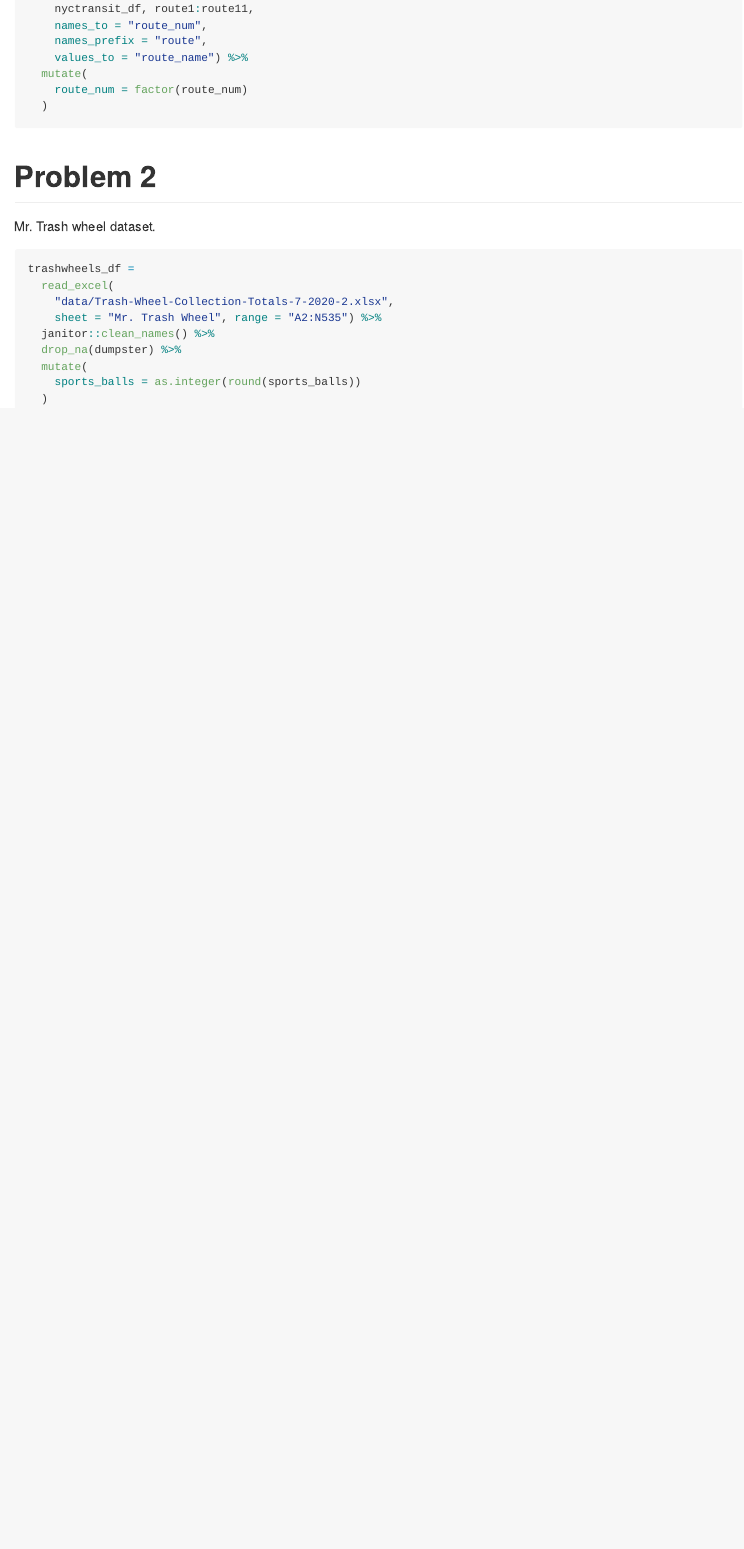
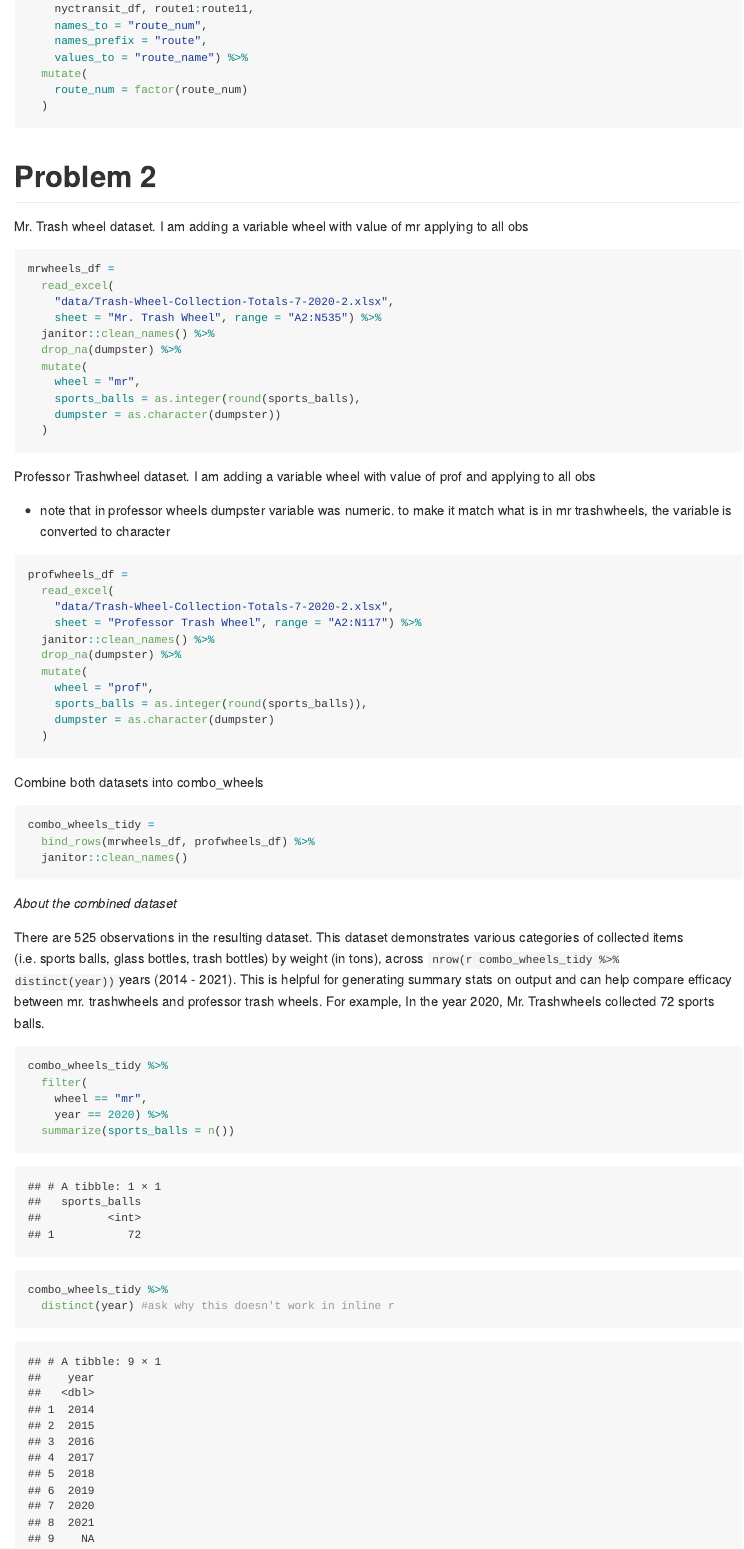
Before and after one commit to mizhquiri/fall22_p8105_hw2_JSM2182, an R Markdown document (fall22_p8105_hw2_JSM2182.Rmd): the page in a window 1100 px wide, from 2530 px down. The pictures show the output file fall22_p8105_hw2_JSM2182.md that the author committed with the source, drawn offline in the style of GitHub.

Commit message:
combined both datasets and added a variable name. further summarized dataset. of note, DID NOT save changes TO the original dataset.

````diff
--- a/fall22_p8105_hw2_JSM2182.Rmd
+++ b/fall22_p8105_hw2_JSM2182.Rmd
@@ -88,22 +88,60 @@ nyctransit_long =
 
 # Problem 2
 
-Mr. Trash wheel dataset.
+Mr. Trash wheel dataset. I am adding a variable wheel with value of mr applying to all obs
 
 ```{r}
-trashwheels_df =
+mrwheels_df =
   read_excel(
     "data/Trash-Wheel-Collection-Totals-7-2020-2.xlsx",
     sheet = "Mr. Trash Wheel", range = "A2:N535") %>%
   janitor::clean_names() %>%
   drop_na(dumpster) %>%
   mutate(
-    sports_balls = as.integer(round(sports_balls))
+    wheel = "mr",
+    sports_balls = as.integer(round(sports_balls),
+    dumpster = as.character(dumpster))
   )
 ```
 
 
+Professor Trashwheel dataset. I am adding a variable wheel with value of prof and applying to all obs
+
+* note that in professor wheels dumpster variable was numeric. to make it match what is in mr trashwheels, the variable is converted to character
 
 ```{r}
+profwheels_df =
+  read_excel(
+    "data/Trash-Wheel-Collection-Totals-7-2020-2.xlsx",
+    sheet = "Professor Trash Wheel", range = "A2:N117") %>%
+  janitor::clean_names() %>%
+  drop_na(dumpster) %>%
+  mutate(
+    wheel = "prof",
+    sports_balls = as.integer(round(sports_balls)),
+    dumpster = as.character(dumpster)
+  )
+```
 
+Combine both datasets into combo_wheels
+```{r}
+combo_wheels_tidy =
+  bind_rows(mrwheels_df, profwheels_df) %>%
+  janitor::clean_names()
 ```
+
+_About the combined dataset_
+
+There are `r nrow(combo_wheels_tidy)` observations in the resulting dataset. This dataset demonstrates various categories of collected items (i.e. sports balls, glass bottles, trash bottles) by weight (in tons), across `nrow(r combo_wheels_tidy %>% distinct(year))`years (2014 - 2021). This is helpful for generating summary stats on output and can help compare efficacy between mr. trashwheels and professor trash wheels. For example, In the year 2020, Mr. Trashwheels collected `r combo_wheels_tidy %>% filter( wheel == "mr", year == 2020) %>% summarize(sports_balls = n())` sports balls.
+
+```{r}
+combo_wheels_tidy %>%
+  filter(
+    wheel == "mr",
+    year == 2020) %>%
+  summarize(sports_balls = n())
+```
+```{r}
+combo_wheels_tidy %>%
+  distinct(year) #ask why this doesn't work in inline r
+```
````
Also changed, not shown: fall22_p8105_hw2_JSM2182.md.
